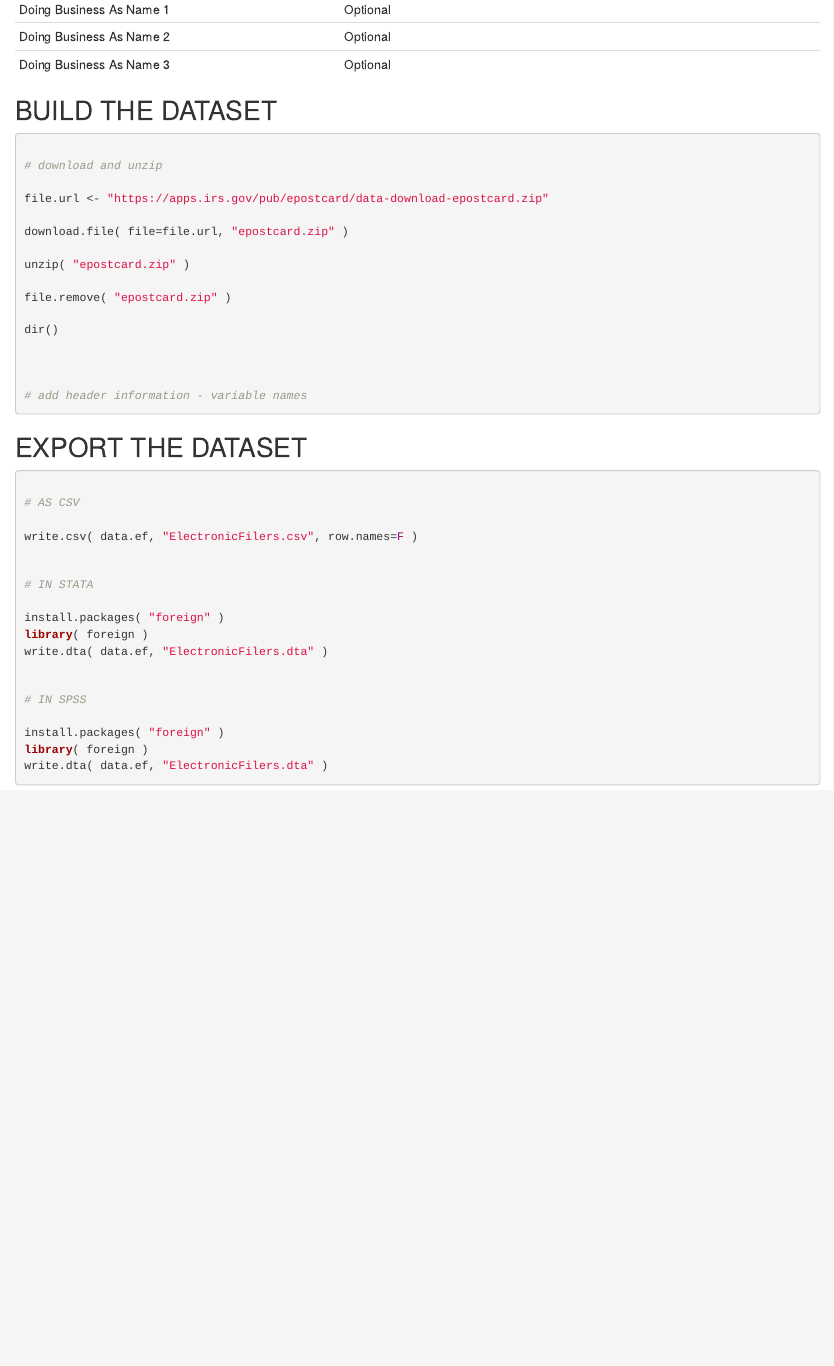
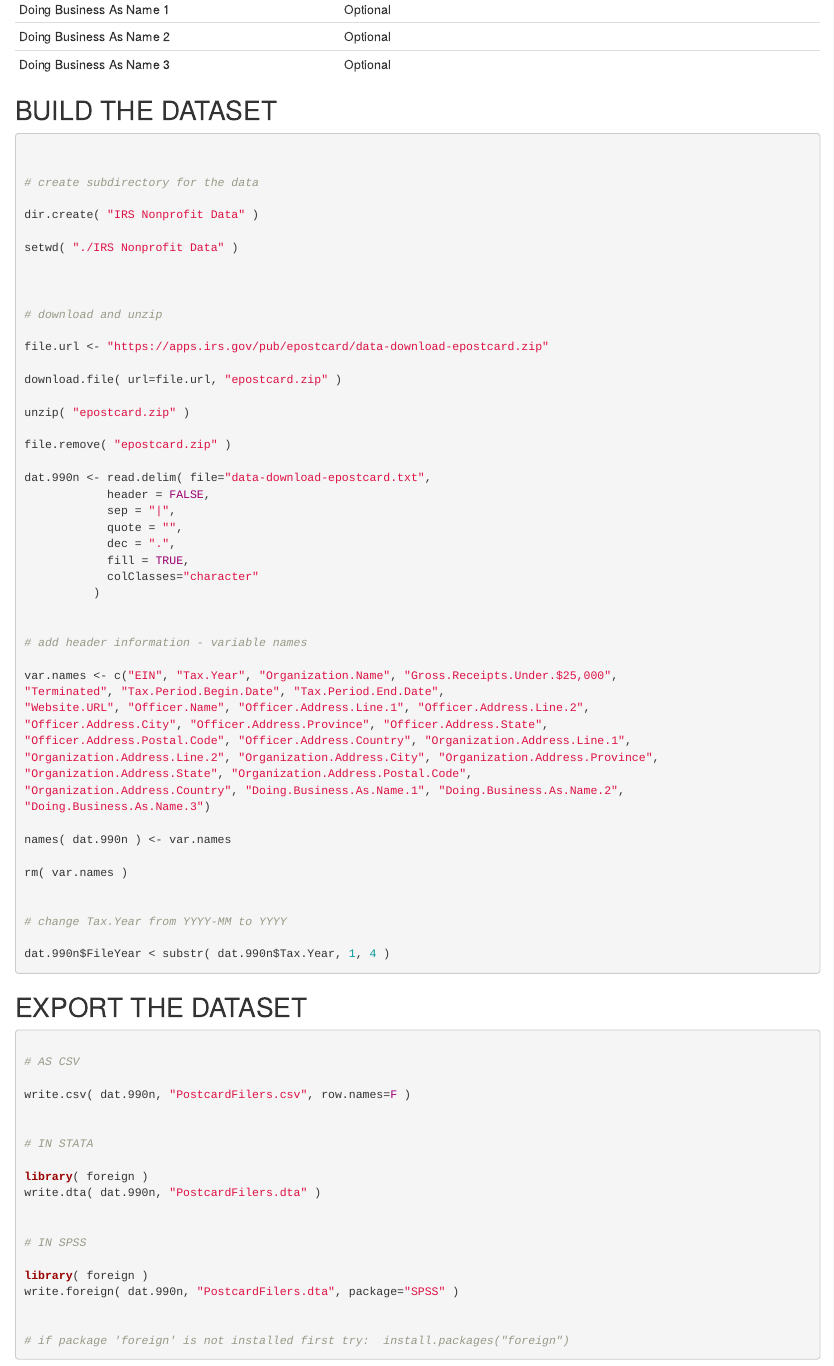
Before and after one commit to lecy/Open-Data-for-Nonprofit-Research, an R Markdown document (postcard 990N filers.RMD): the page in a window 1100 px wide, from 980 px down. Rendered offline with R 4.5, knitr and Pandoc, with nearby package versions.

Commit message:
Update postcard 990N filers.RMD

````diff
--- a/postcard 990N filers.RMD
+++ b/postcard 990N filers.RMD
@@ -49,21 +49,55 @@ Doing Business As Name 3		| Optional
 
 ```R
 
+
+# create subdirectory for the data
+
+dir.create( "IRS Nonprofit Data" )
+
+setwd( "./IRS Nonprofit Data" )
+
+
+
 # download and unzip
 
 file.url <- "https://apps.irs.gov/pub/epostcard/data-download-epostcard.zip"
 
-download.file( file=file.url, "epostcard.zip" )
+download.file( url=file.url, "epostcard.zip" )
 
 unzip( "epostcard.zip" )
 
 file.remove( "epostcard.zip" )
 
-dir()
-
+dat.990n <- read.delim( file="data-download-epostcard.txt",
+            header = FALSE,
+            sep = "|",
+            quote = "",
+            dec = ".",
+            fill = TRUE,
+            colClasses="character"
+          )
 
 
 # add header information - variable names
+
+var.names <- c("EIN", "Tax.Year", "Organization.Name", "Gross.Receipts.Under.$25,000",
+"Terminated", "Tax.Period.Begin.Date", "Tax.Period.End.Date",
+"Website.URL", "Officer.Name", "Officer.Address.Line.1", "Officer.Address.Line.2",
+"Officer.Address.City", "Officer.Address.Province", "Officer.Address.State",
+"Officer.Address.Postal.Code", "Officer.Address.Country", "Organization.Address.Line.1",
+"Organization.Address.Line.2", "Organization.Address.City", "Organization.Address.Province",
+"Organization.Address.State", "Organization.Address.Postal.Code",
+"Organization.Address.Country", "Doing.Business.As.Name.1", "Doing.Business.As.Name.2",
+"Doing.Business.As.Name.3")
+
+names( dat.990n ) <- var.names
+
+rm( var.names )
+
+
+# change Tax.Year from YYYY-MM to YYYY
+
+dat.990n$FileYear < substr( dat.990n$Tax.Year, 1, 4 )
 
 ```
 
@@ -74,20 +108,21 @@ dir()
 
 # AS CSV
 
-write.csv( data.ef, "ElectronicFilers.csv", row.names=F )
+write.csv( dat.990n, "PostcardFilers.csv", row.names=F )
 
 
 # IN STATA
 
-install.packages( "foreign" )
 library( foreign )
-write.dta( data.ef, "ElectronicFilers.dta" )
+write.dta( dat.990n, "PostcardFilers.dta" )
 
 
 # IN SPSS
 
-install.packages( "foreign" )
 library( foreign )
-write.dta( data.ef, "ElectronicFilers.dta" )
+write.foreign( dat.990n, "PostcardFilers.dta", package="SPSS" )
+
+
+# if package 'foreign' is not installed first try:  install.packages("foreign")
 
 ```
````
